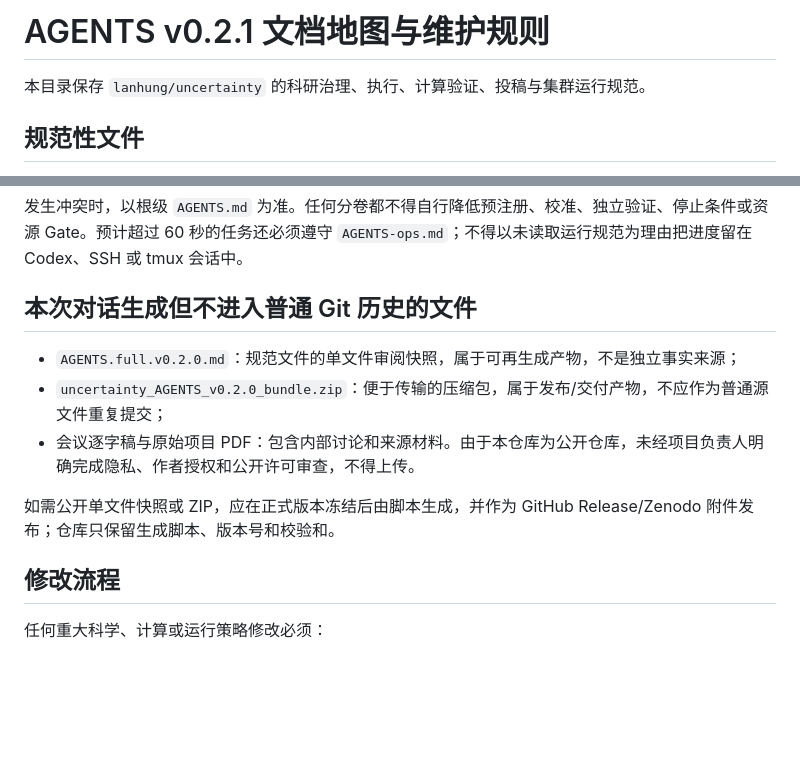
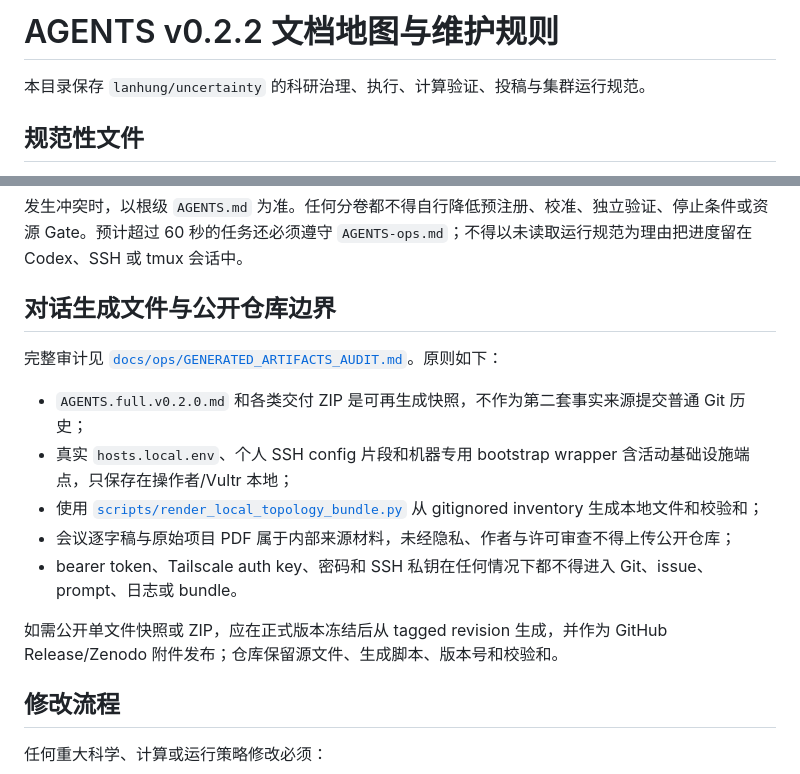
Before and after one commit to lanhung/uncertainty, a Markdown page: docs/agents/README.md, 2 parts joined by grey strips. Drawn GitHub-style; blank space fills up the shorter version.

Commit message:
docs: link generated artifact audit

```diff
--- a/docs/agents/README.md
+++ b/docs/agents/README.md
@@ -1,4 +1,4 @@
-# AGENTS v0.2.1 文档地图与维护规则
+# AGENTS v0.2.2 文档地图与维护规则
 
 本目录保存 `lanhung/uncertainty` 的科研治理、执行、计算验证、投稿与集群运行规范。
 
@@ -14,13 +14,17 @@
 
 发生冲突时，以根级 `AGENTS.md` 为准。任何分卷都不得自行降低预注册、校准、独立验证、停止条件或资源 Gate。预计超过 60 秒的任务还必须遵守 `AGENTS-ops.md`；不得以未读取运行规范为理由把进度留在 Codex、SSH 或 tmux 会话中。
 
-## 本次对话生成但不进入普通 Git 历史的文件
+## 对话生成文件与公开仓库边界
 
-- `AGENTS.full.v0.2.0.md`：规范文件的单文件审阅快照，属于可再生成产物，不是独立事实来源；
-- `uncertainty_AGENTS_v0.2.0_bundle.zip`：便于传输的压缩包，属于发布/交付产物，不应作为普通源文件重复提交；
-- 会议逐字稿与原始项目 PDF：包含内部讨论和来源材料。由于本仓库为公开仓库，未经项目负责人明确完成隐私、作者授权和公开许可审查，不得上传。
+完整审计见 [`docs/ops/GENERATED_ARTIFACTS_AUDIT.md`](../ops/GENERATED_ARTIFACTS_AUDIT.md)。原则如下：
 
-如需公开单文件快照或 ZIP，应在正式版本冻结后由脚本生成，并作为 GitHub Release/Zenodo 附件发布；仓库只保留生成脚本、版本号和校验和。
+- `AGENTS.full.v0.2.0.md` 和各类交付 ZIP 是可再生成快照，不作为第二套事实来源提交普通 Git 历史；
+- 真实 `hosts.local.env`、个人 SSH config 片段和机器专用 bootstrap wrapper 含活动基础设施端点，只保存在操作者/Vultr 本地；
+- 使用 [`scripts/render_local_topology_bundle.py`](../../scripts/render_local_topology_bundle.py) 从 gitignored inventory 生成本地文件和校验和；
+- 会议逐字稿与原始项目 PDF 属于内部来源材料，未经隐私、作者与许可审查不得上传公开仓库；
+- bearer token、Tailscale auth key、密码和 SSH 私钥在任何情况下都不得进入 Git、issue、prompt、日志或 bundle。
+
+如需公开单文件快照或 ZIP，应在正式版本冻结后从 tagged revision 生成，并作为 GitHub Release/Zenodo 附件发布；仓库保留源文件、生成脚本、版本号和校验和。
 
 ## 修改流程
 
```
